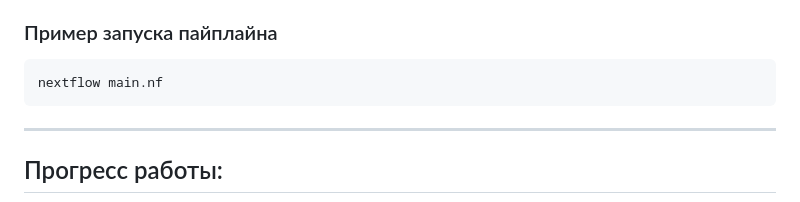
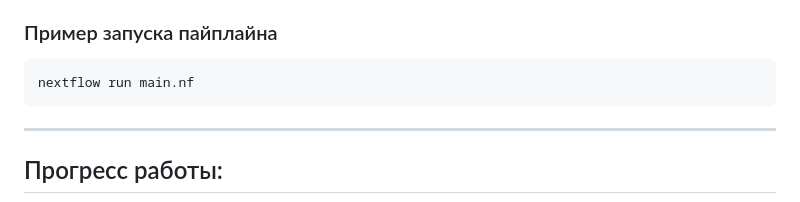
Before and after one commit to katimanova/data-driven-bio, a Markdown page: README.md, the part around the change. Drawn GitHub-style.

````diff
--- a/README.md
+++ b/README.md
@@ -87,7 +87,7 @@ snakemake --use-conda
 ### Пример запуска пайплайна
 
 ```bash
-nextflow main.nf
+nextflow run main.nf
 ```
 
 ---
````
